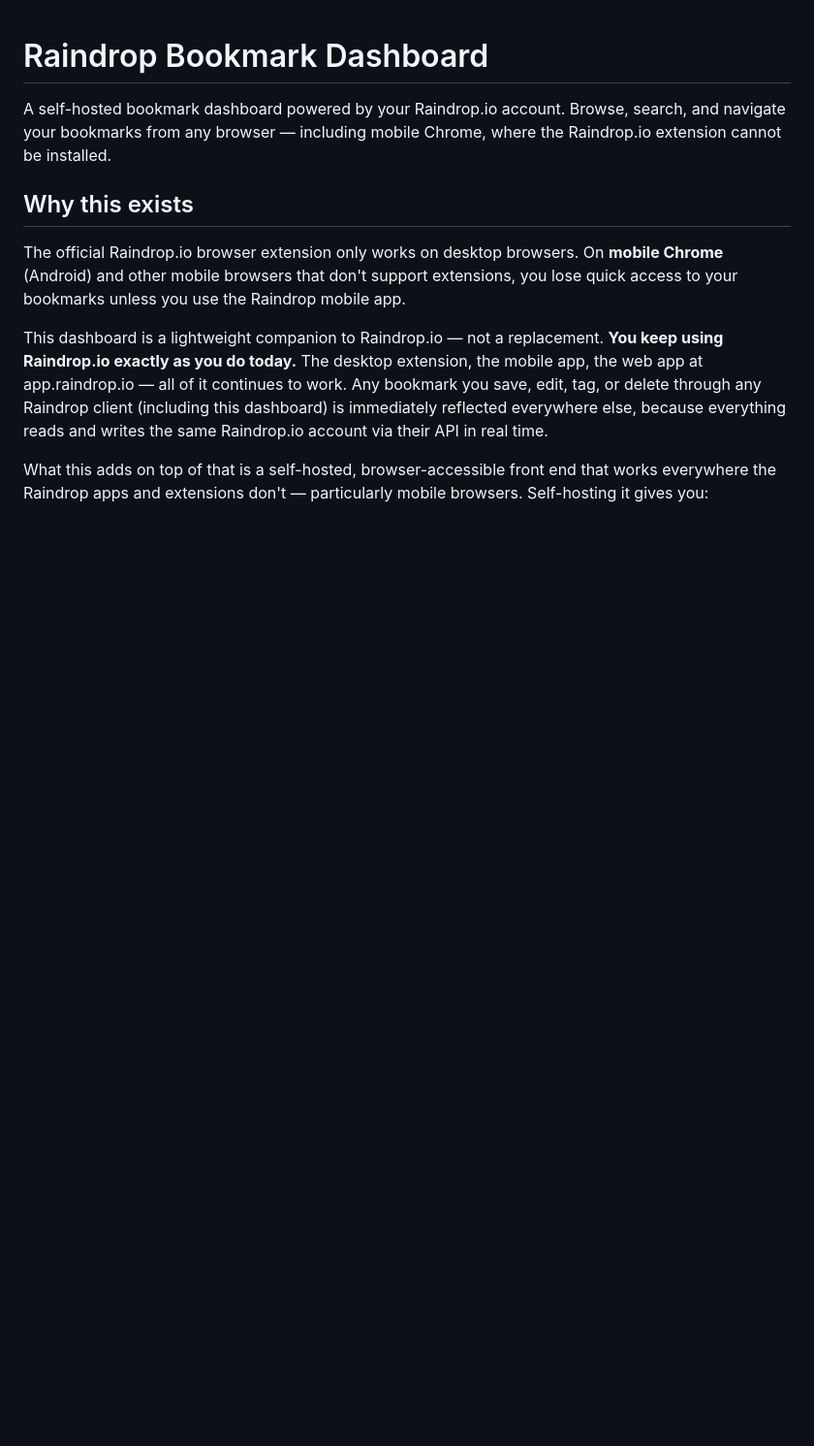
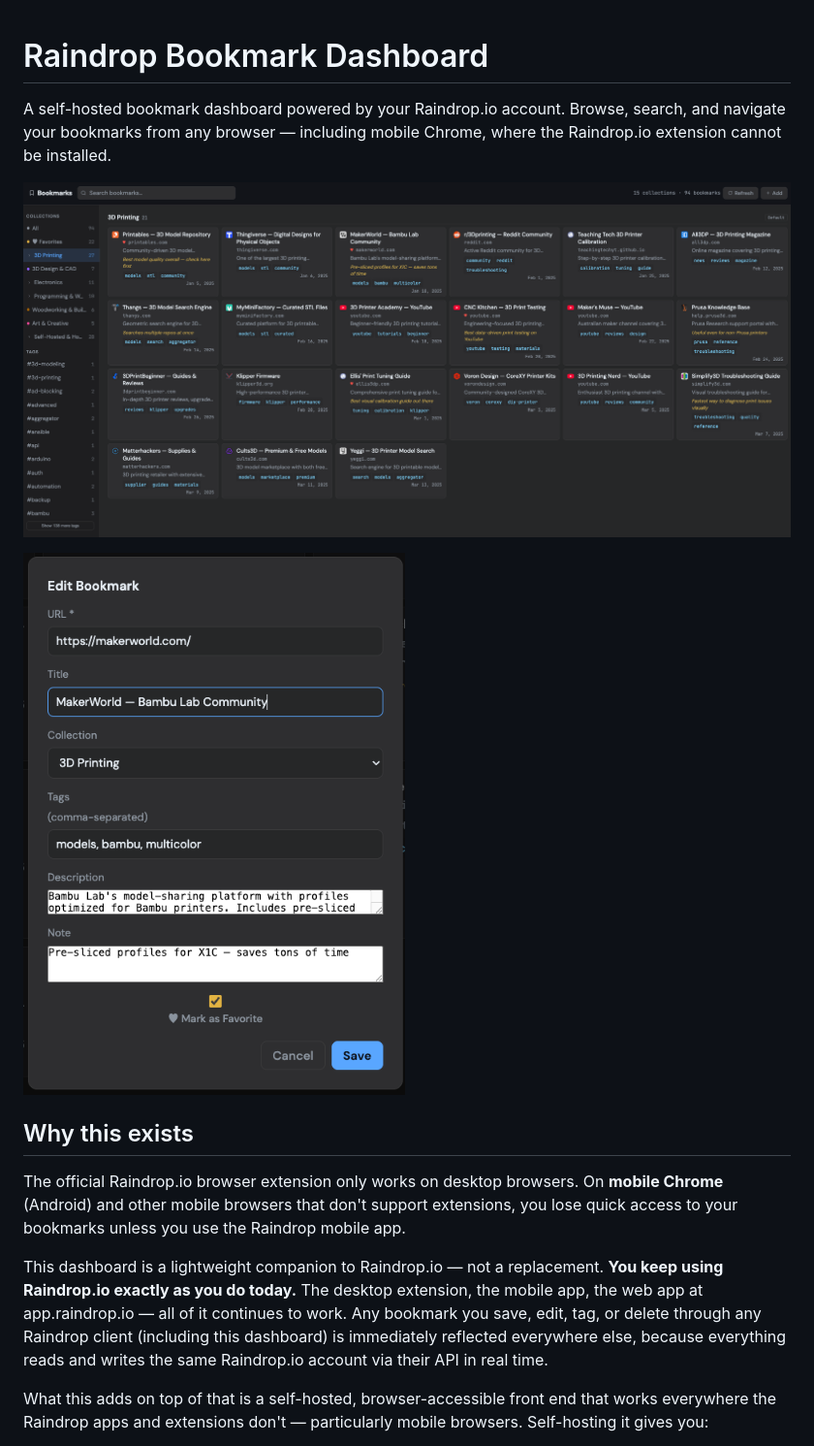
Before and after one commit to dreed47/raindrop-dash, a Markdown page: README.md, the part around the change. Shown: that part at 97% size. Rendered like a GitHub page; pictures changed too: images/screenshot1.png (added), images/screenshot2.png (added); blank space fills up the shorter version.

Commit message:
added screenshots

```diff
--- a/README.md
+++ b/README.md
@@ -1,6 +1,10 @@
 # Raindrop Bookmark Dashboard
 
 A self-hosted bookmark dashboard powered by your Raindrop.io account. Browse, search, and navigate your bookmarks from any browser — including mobile Chrome, where the Raindrop.io extension cannot be installed.
+
+![Desktop view](images/screenshot1.png)
+
+![Mobile view](images/screenshot2.png)
 
 ## Why this exists
 
```
